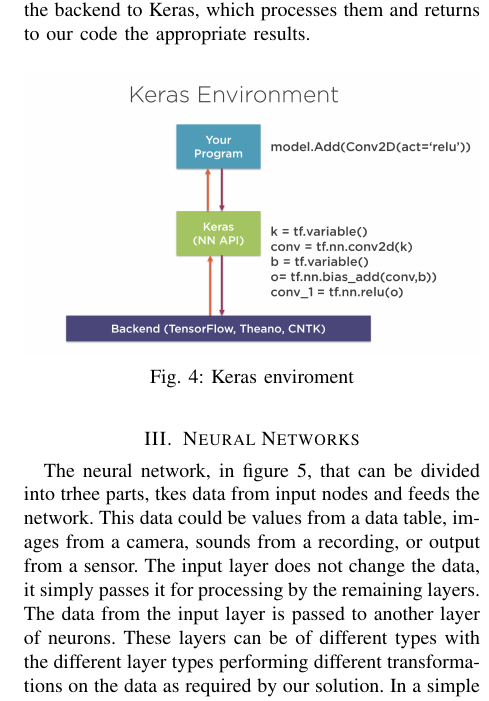
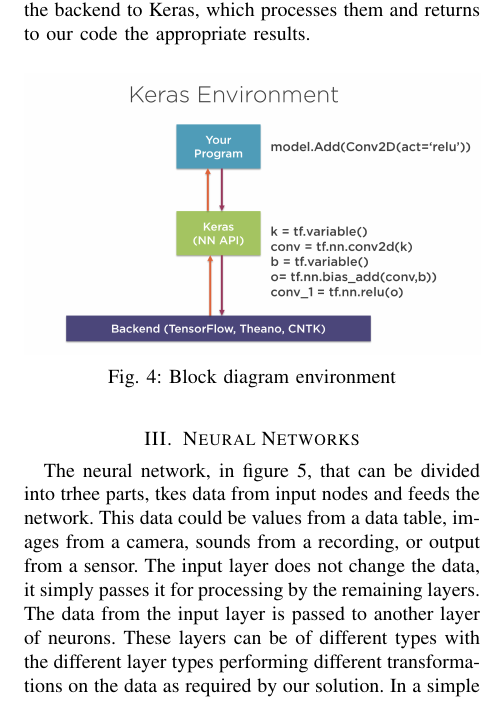
Before and after one commit to frank1789/NeuralNetworks, a LaTeX paper (Report/report.tex, which reads Report/keras.tex): part of one column of page 3 of 11, cut so that both start at the same text. Compiled offline with pdfLaTeX; a missing font is replaced by an installed copy or a similar font; a LaTeX package or settings file that is missing is left out.

Commit message:
fix: label

```diff
--- a/Report/keras.tex
+++ b/Report/keras.tex
@@ -55,8 +55,8 @@
 \begin{figure}[!h]
 \centering
 \includegraphics[width=\linewidth]{enviroment}
-\caption{Keras enviroment}
-\label{fig:nn_layer}
+\caption{Block diagram environment}
+\label{fig:kerasenvoiroment}
 \end{figure}
 %
 \section{Neural Networks}
```
Also changed, not shown: Report/report.tex (+0 -1 lines).
